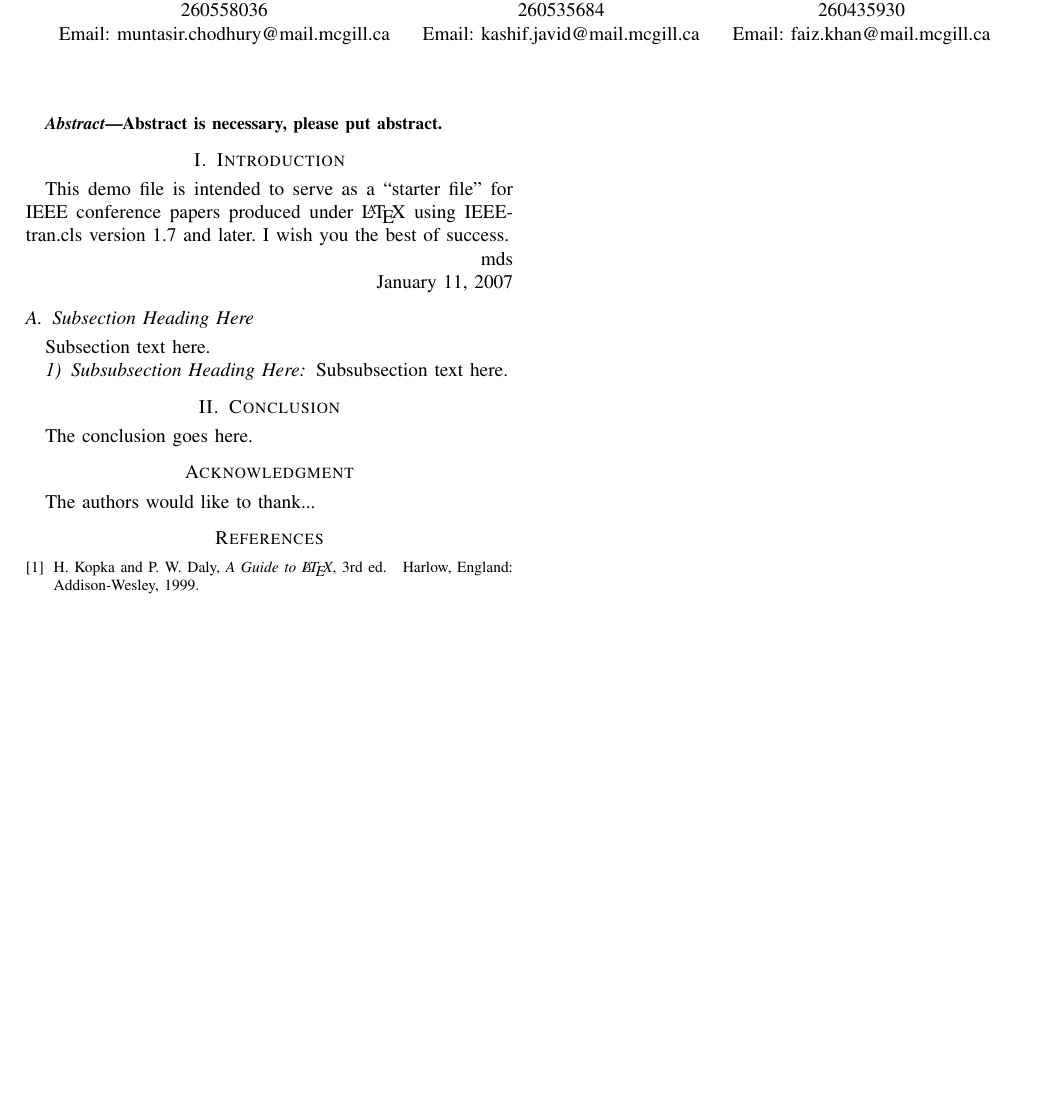
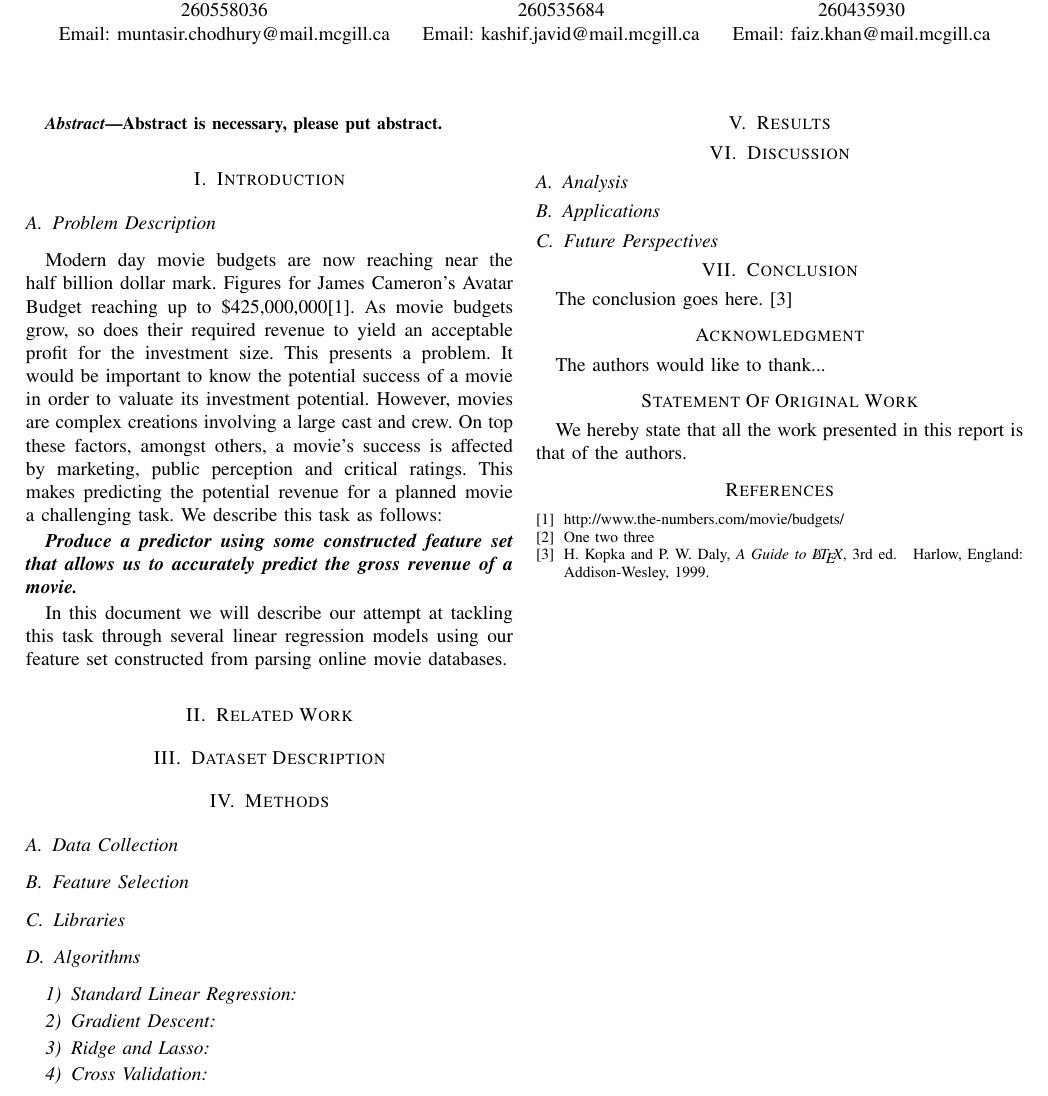
Before and after one commit to dridon/aml1, a LaTeX paper (report/report.tex): part of the page, cut so that both start at the same text, the shorter picture padded with empty space. Compiled offline with pdfLaTeX.

Commit message:
Report and Ridge Lasso

```diff
--- a/report/bare_conf.tex
+++ b/report/report.tex
@@ -440,26 +440,63 @@ Abstract is necessary, please put abstract.
 
 
 \section{Introduction}
-% no \IEEEPARstart
-This demo file is intended to serve as a ``starter file''
-for IEEE conference papers produced under \LaTeX\ using
-IEEEtran.cls version 1.7 and later.
-% You must have at least 2 lines in the paragraph with the drop letter
-% (should never be an issue)
-I wish you the best of success.
+\subsection{Problem Description}
+Modern day movie budgets are now reaching near the half billion dollar
+mark. Figures for James Cameron's Avatar Budget reaching up to
+\$425,000,000\cite{topmovies}. As movie budgets grow, so does their
+required revenue to yield an acceptable profit for the investment size.
+This presents a problem. It would be important to know the potential
+success of a movie in order to valuate its investment potential. However,
+movies are complex creations involving a large cast and crew.
+On top these factors, amongst others, a movie's success is
+affected by marketing, public perception and critical ratings. This makes
+predicting the potential revenue for a planned movie a challenging
+task. We describe this task as follows:
 
-\hfill mds
+\textit{\textbf{Produce a predictor using some constructed feature set that allows us
+to accurately predict the gross revenue of a movie.}}
 
-\hfill January 11, 2007
+In this document we will describe our attempt at tackling this task through
+several linear regression models using our feature set constructed from parsing
+online movie databases.
 
-\subsection{Subsection Heading Here}
-Subsection text here.
+\section{Related Work}
+
+\section{Dataset Description}
+
+\section{Methods}
+
+\subsection{Data Collection}
+
+\subsection{Feature Selection}
+
+\subsection{Libraries}
+
+\subsection{Algorithms}
+
+\subsubsection{Standard Linear Regression}
+
+\subsubsection{Gradient Descent}
+
+\subsubsection{Ridge and Lasso}
+
+\subsubsection{Cross Validation}
+
+% add how we messed with different parameters and stuff here
+
+\section{Results}
+
+\section{Discussion}
+\subsection{Analysis}
+
+\subsection{Applications}
+
+\subsection{Future Perspectives}
 
 
-\subsubsection{Subsubsection Heading Here}
-Subsubsection text here.
 
-
+\section{Conclusion}
+The conclusion goes here. \cite{kopka}
 % An example of a floating figure using the graphicx package.
 % Note that \label must occur AFTER (or within) \caption.
 % For figures, \caption should occur after the \includegraphics.
@@ -544,9 +581,6 @@ Subsubsection text here.
 
 
 
-\section{Conclusion}
-The conclusion goes here.
-
 
 
 
@@ -559,7 +593,10 @@ The conclusion goes here.
 
 The authors would like to thank...
 
+\section*{Statement Of Original Work}
 
+We hereby state that all the work presented in
+this report is that of the authors.
 
 
 
@@ -586,8 +623,13 @@ The authors would like to thank...
 % set second argument of \begin to the number of references
 % (used to reserve space for the reference number labels box)
 \begin{thebibliography}{1}
+\bibitem{topmovies}
+http://www.the-numbers.com/movie/budgets/
 
-\bibitem{IEEEhowto:kopka}
+\bibitem{numbersbank}
+One two three
+
+\bibitem{kopka}
 H.~Kopka and P.~W. Daly, \emph{A Guide to \LaTeX}, 3rd~ed.\hskip 1em plus
   0.5em minus 0.4em\relax Harlow, England: Addison-Wesley, 1999.
 
```
Also changed, not shown: report/bare_conf.pdf (deleted), report/report.pdf (added), report/report.tex (2 more changed lines), 4 other files.
